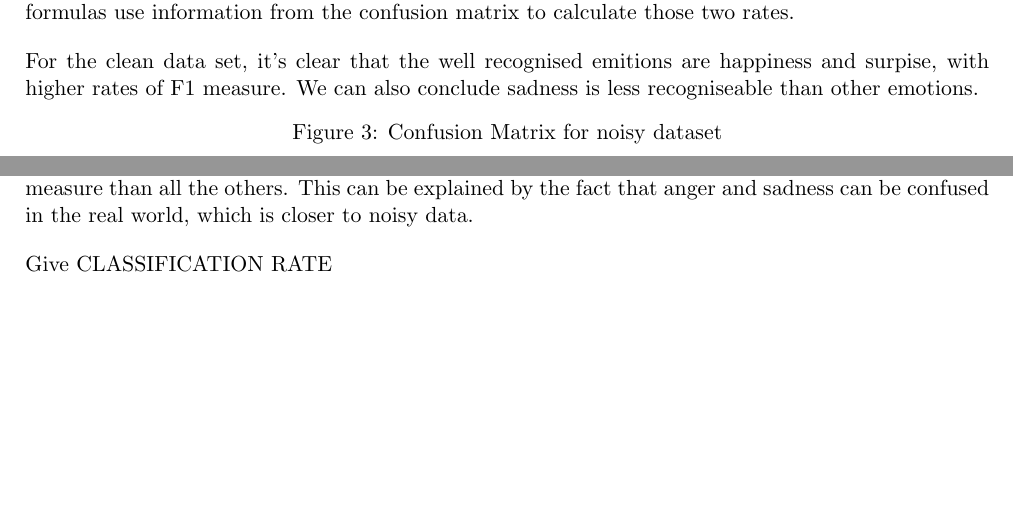
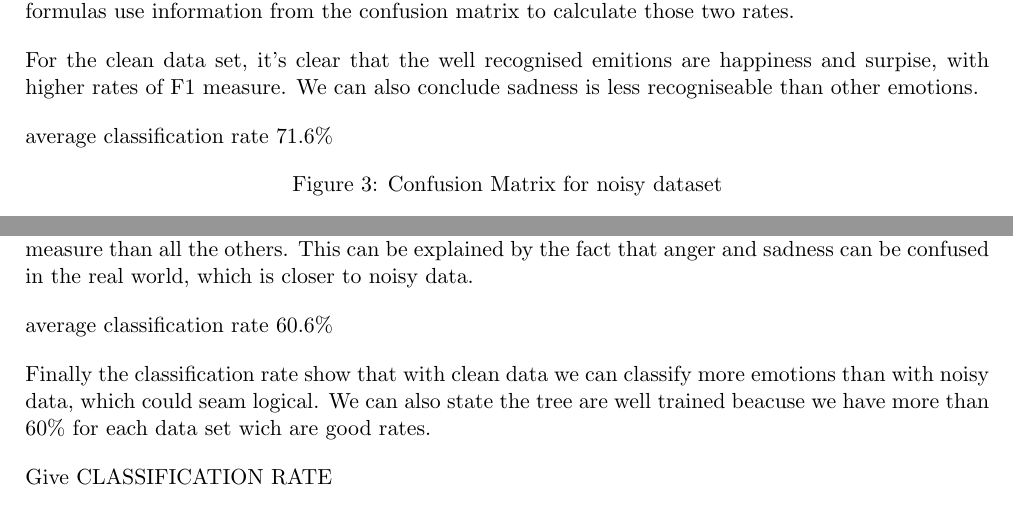
Before and after one commit to malonaz/ml_emotion_recognition, a LaTeX document (report/report.tex, which reads report/evaluation.tex): two parts of pages 3 and 4 of 5, joined at a grey line, cut so that both start at the same text, the shorter picture padded with empty space. Compiled offline with pdfLaTeX.

Commit message:
Introduction and Evaluation updates

```diff
--- a/report/evaluation.tex
+++ b/report/evaluation.tex
@@ -25,6 +25,10 @@ Those formulas use information from the confusion matrix to calculate those two
 For the clean data set, it's clear that the well recognised emitions are happiness and surpise, with higher rates of F1 measure.
 We can also conclude sadness is less recogniseable than other emotions.
 
+
+average classification rate
+71.6\%
+
 \include*{confusion_matrix_noisy}
 
 The main difference for the noisy data is that the diagonal of the matrix show less matches than the clean data set, but stay the main recognition for the emotions.
@@ -36,5 +40,13 @@ We can still observe some confusions between labels, especialluy between disgust
 The noisy data set confirm the results made on clean data set, and clearly show an higher recognition for happiness and suprised. However, even if sadness still shows a low F1 measure, anger have a lower measure than all the others. This can be explained by the fact that anger and sadness can be confused in the real world, which is closer to noisy data.
 
 
+average classification rate
+60.6\%
+
+
+Finally the classification rate show that with clean data we can classify more emotions than with noisy data, which could seam logical.
+We can also state the tree are well trained beacuse we have more than 60\% for each data set wich are good rates.
+
+
 
 Give CLASSIFICATION RATE
```
